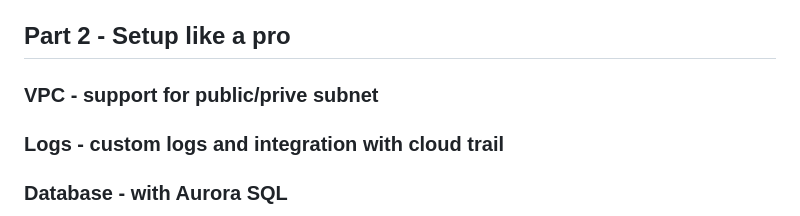
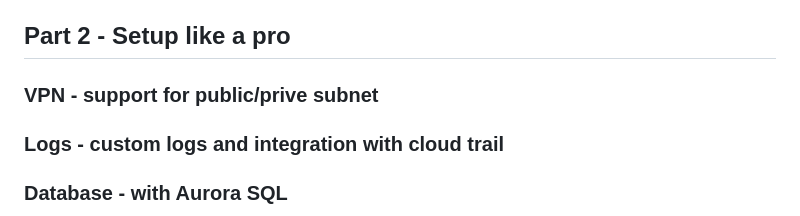
Before and after one commit to ravindradeoray/python-dj-cloud-deploy, a Markdown page: README.md, the part around the change. Rendered like a GitHub page.

```diff
--- a/README.md
+++ b/README.md
@@ -87,7 +87,7 @@ container_commands:
 
 ## Part 2 - Setup like a pro
 
-### VPC - support for public/prive subnet
+### VPN - support for public/prive subnet
 
 ### Logs - custom logs and integration with cloud trail
 
```
